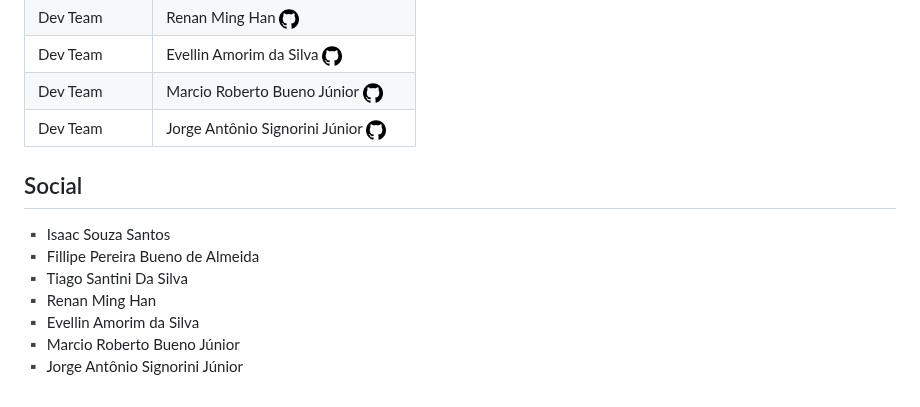
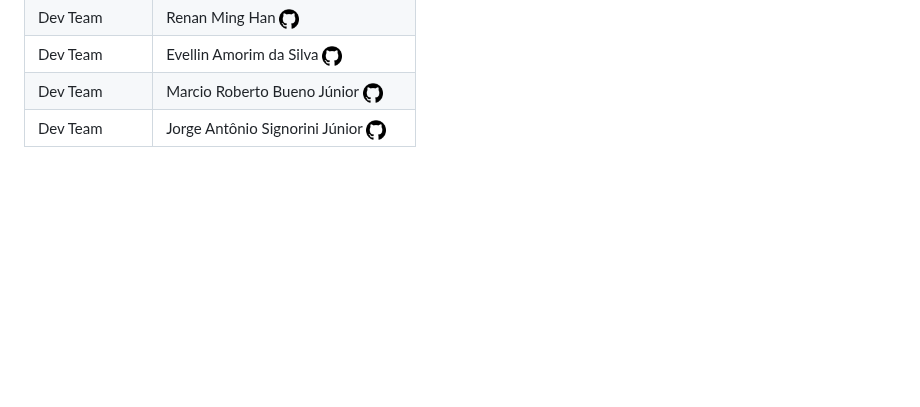
Before and after one commit to API-DSG-1/Projeto-API, a Markdown page: README.md, the part around the change. GitHub-like rendering; blank space fills up the shorter version.

```diff
--- a/README.md
+++ b/README.md
@@ -149,15 +149,3 @@ Para monitorar o andamento das atividades, o Scrum Master criou e manteve um gr
 | Dev Team     | Evellin Amorim da Silva <a href="https://github.com/evellsil" target="_blank"><img src="img/GIT.png" width=20px height=20px></a>        |
 | Dev Team | Marcio Roberto Bueno Júnior <a href="https://github.com/Marcio Roberto Bueno Junior" target="_blank"><img src="img/GIT.png" width=20px height=20px></a>          |
 | Dev Team   | Jorge Antônio Signorini Júnior <a href="https://github.com/JorgeJuniorSignorini" target="_blank"><img src="img/GIT.png" width=20px height=20px></a>        |
-
-## Social
-
-
-<div>▪️ Isaac Souza Santos</div>
-<div>▪️ Fillipe Pereira Bueno de Almeida</div>
-<div>▪️ Tiago Santini Da Silva</div>
-<div>▪️ Renan Ming Han
-</div>
-<div>▪️ Evellin Amorim da Silva</div>
-<div>▪️ Marcio Roberto Bueno Júnior</div>
-<div>▪️ Jorge Antônio Signorini Júnior</div>
```
